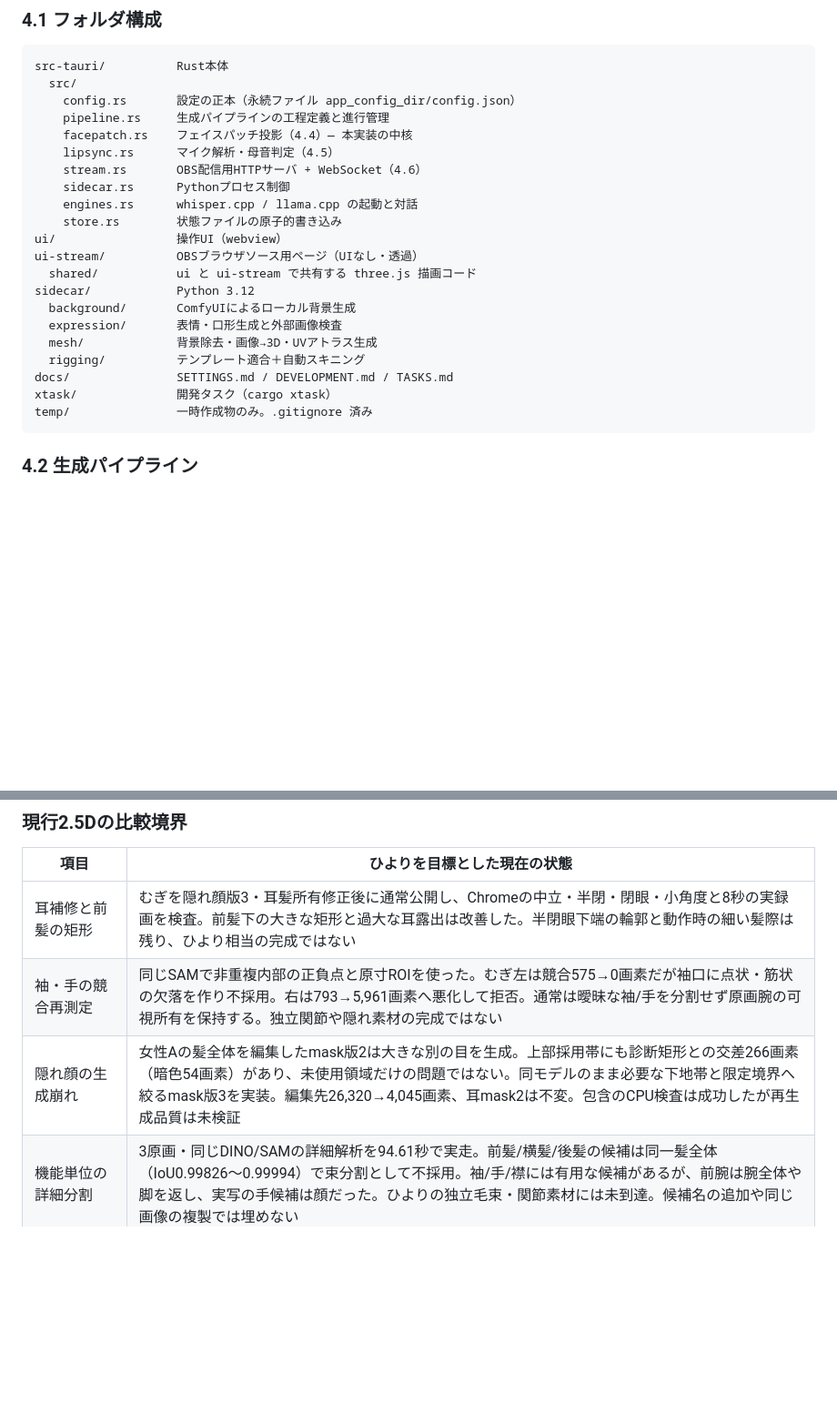
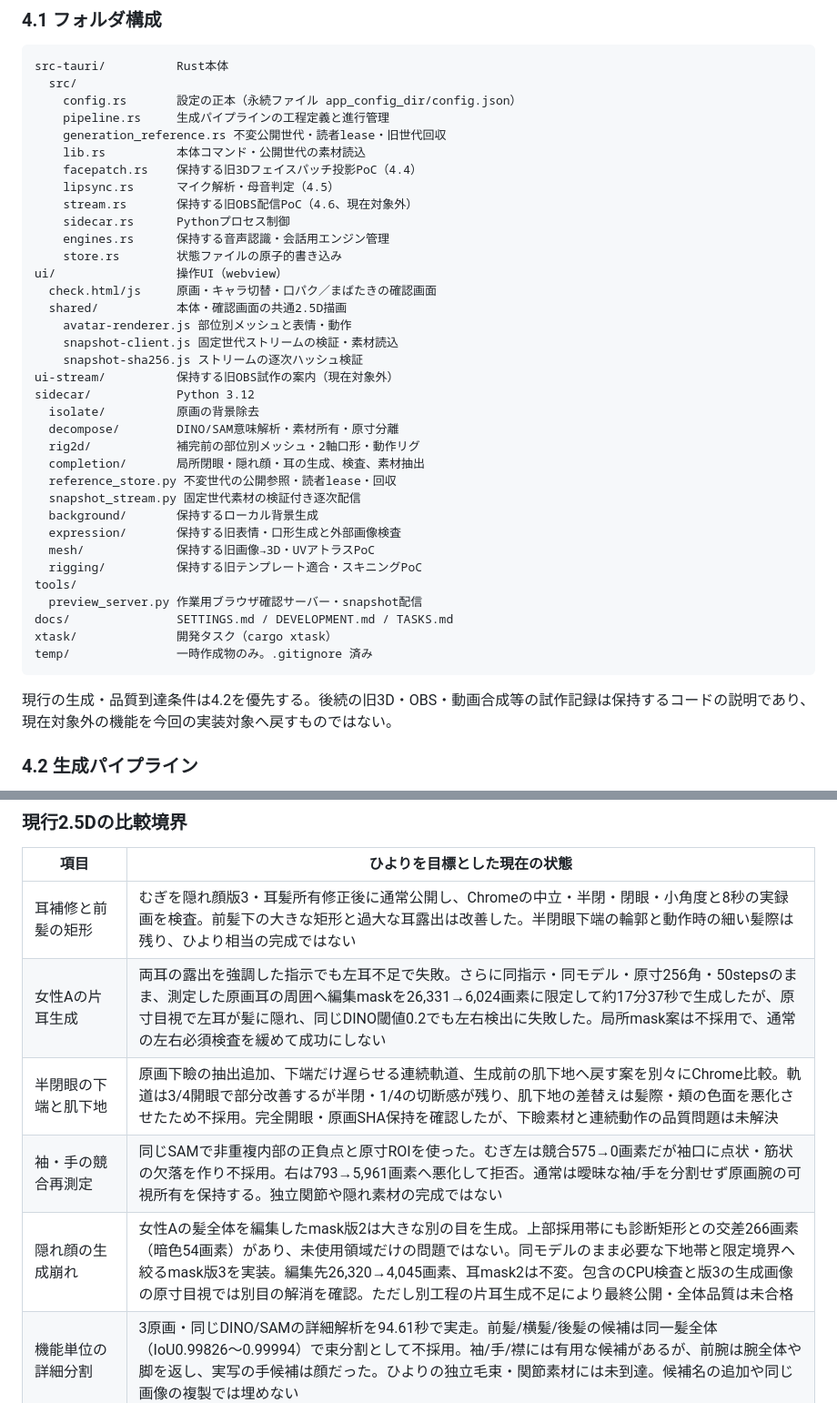
Before and after one commit to benybeny777/test, a Markdown page: SPEC.md, 2 parts joined by grey strips. Shown at 91% size. GitHub-like rendering; blank space fills up the shorter version.

````diff
--- a/SPEC.md
+++ b/SPEC.md
@@ -103,24 +95,40 @@ src-tauri/          Rust本体
   src/
     config.rs       設定の正本（永続ファイル app_config_dir/config.json）
     pipeline.rs     生成パイプラインの工程定義と進行管理
-    facepatch.rs    フェイスパッチ投影（4.4）— 本実装の中核
+    generation_reference.rs 不変公開世代・読者lease・旧世代回収
+    lib.rs          本体コマンド・公開世代の素材読込
+    facepatch.rs    保持する旧3Dフェイスパッチ投影PoC（4.4）
     lipsync.rs      マイク解析・母音判定（4.5）
-    stream.rs       OBS配信用HTTPサーバ + WebSocket（4.6）
+    stream.rs       保持する旧OBS配信PoC（4.6、現在対象外）
     sidecar.rs      Pythonプロセス制御
-    engines.rs      whisper.cpp / llama.cpp の起動と対話
+    engines.rs      保持する音声認識・会話用エンジン管理
     store.rs        状態ファイルの原子的書き込み
 ui/                 操作UI（webview）
-ui-stream/          OBSブラウザソース用ページ（UIなし・透過）
-  shared/           ui と ui-stream で共有する three.js 描画コード
+  check.html/js     原画・キャラ切替・口パク／まばたきの確認画面
+  shared/           本体・確認画面の共通2.5D描画
+    avatar-renderer.js 部位別メッシュと表情・動作
+    snapshot-client.js 固定世代ストリームの検証・素材読込
+    snapshot-sha256.js ストリームの逐次ハッシュ検証
+ui-stream/          保持する旧OBS試作の案内（現在対象外）
 sidecar/            Python 3.12
-  background/       ComfyUIによるローカル背景生成
-  expression/       表情・口形生成と外部画像検査
-  mesh/             背景除去・画像→3D・UVアトラス生成
-  rigging/          テンプレート適合＋自動スキニング
+  isolate/          原画の背景除去
+  decompose/        DINO/SAM意味解析・素材所有・原寸分離
+  rig2d/            補完前の部位別メッシュ・2軸口形・動作リグ
+  completion/       局所閉眼・隠れ顔・耳の生成、検査、素材抽出
+  reference_store.py 不変世代の公開参照・読者lease・回収
+  snapshot_stream.py 固定世代素材の検証付き逐次配信
+  background/       保持するローカル背景生成
+  expression/       保持する旧表情・口形生成と外部画像検査
+  mesh/             保持する旧画像→3D・UVアトラスPoC
+  rigging/          保持する旧テンプレート適合・スキニングPoC
+tools/
+  preview_server.py 作業用ブラウザ確認サーバー・snapshot配信
 docs/               SETTINGS.md / DEVELOPMENT.md / TASKS.md
 xtask/              開発タスク（cargo xtask）
 temp/               一時作成物のみ。.gitignore 済み
 ```
+
+現行の生成・品質到達条件は4.2を優先する。後続の旧3D・OBS・動画合成等の試作記録は保持するコードの説明であり、現在対象外の機能を今回の実装対象へ戻すものではない。
 
 ### 4.2 生成パイプライン
 
@@ -601,8 +609,10 @@ RTX 5060 Laptopで、女性音声「こんにちは、今日はいい天気で
 | 項目 | ひよりを目標とした現在の状態 |
 |---|---|
 | 耳補修と前髪の矩形 | むぎを隠れ顔版3・耳髪所有修正後に通常公開し、Chromeの中立・半閉・閉眼・小角度と8秒の実録画を検査。前髪下の大きな矩形と過大な耳露出は改善した。半閉眼下端の輪郭と動作時の細い髪際は残り、ひより相当の完成ではない |
+| 女性Aの片耳生成 | 両耳の露出を強調した指示でも左耳不足で失敗。さらに同指示・同モデル・原寸256角・50stepsのまま、測定した原画耳の周囲へ編集maskを26,331→6,024画素に限定して約17分37秒で生成したが、原寸目視で左耳が髪に隠れ、同じDINO閾値0.2でも左右検出に失敗した。局所mask案は不採用で、通常の左右必須検査を緩めて成功にしない |
+| 半閉眼の下端と肌下地 | 原画下瞼の抽出追加、下端だけ遅らせる連続軌道、生成前の肌下地へ戻す案を別々にChrome比較。軌道は3/4開眼で部分改善するが半閉・1/4の切断感が残り、肌下地の差替えは髪際・頬の色面を悪化させたため不採用。完全開眼・原画SHA保持を確認したが、下瞼素材と連続動作の品質問題は未解決 |
 | 袖・手の競合再測定 | 同じSAMで非重複内部の正負点と原寸ROIを使った。むぎ左は競合575→0画素だが袖口に点状・筋状の欠落を作り不採用。右は793→5,961画素へ悪化して拒否。通常は曖昧な袖/手を分割せず原画腕の可視所有を保持する。独立関節や隠れ素材の完成ではない |
-| 隠れ顔の生成崩れ | 女性Aの髪全体を編集したmask版2は大きな別の目を生成。上部採用帯にも診断矩形との交差266画素（暗色54画素）があり、未使用領域だけの問題ではない。同モデルのまま必要な下地帯と限定境界へ絞るmask版3を実装。編集先26,320→4,045画素、耳mask2は不変。包含のCPU検査は成功したが再生成品質は未検証 |
+| 隠れ顔の生成崩れ | 女性Aの髪全体を編集したmask版2は大きな別の目を生成。上部採用帯にも診断矩形との交差266画素（暗色54画素）があり、未使用領域だけの問題ではない。同モデルのまま必要な下地帯と限定境界へ絞るmask版3を実装。編集先26,320→4,045画素、耳mask2は不変。包含のCPU検査と版3の生成画像の原寸目視では別目の解消を確認。ただし別工程の片耳生成不足により最終公開・全体品質は未合格 |
 | 機能単位の詳細分割 | 3原画・同じDINO/SAMの詳細解析を94.61秒で実走。前髪/横髪/後髪の候補は同一髪全体（IoU0.99826〜0.99994）で束分割として不採用。袖/手/襟には有用な候補があるが、前腕は腕全体や脚を返し、実写の手候補は顔だった。ひよりの独立毛束・関節素材には未到達。候補名の追加や同じ画像の複製では埋めない |
 | 髪束の正負点比較 | むぎで可視前髪・左右側髪・頭頂の4対象×2点パターン×3候補を同じSAMで実走。大候補は目口約2.5万画素を含む。小候補は主成分保持・内部穴補修で目口混入を除けたが、前髪上端の縞・側髪の裂け・頭頂の不自然な帯が残り不採用。低い束間IoUを自然な分割品質と扱わない。原画の見えない後髪も捏造しない |
 | 髪束の局所ROI追加比較 | 同じSAMをCPU・2スレッドで8条件実走、各約5.5〜8.1秒。局所前髪も上端の段とハイライト穴が残り、右側髪は目口7,583画素混入、頭頂はROI枠へ536画素接触して切断されるため不採用。局所化で他束の負点が消える問題と、原画に根元の分割線がない問題は解消していない。追加GPU推論やモデル変更はしていない |
````
Also changed, not shown: other parts of SPEC.md (+34 -42 lines), docs/TASKS.md (+1 -1 lines), 1 other file.
